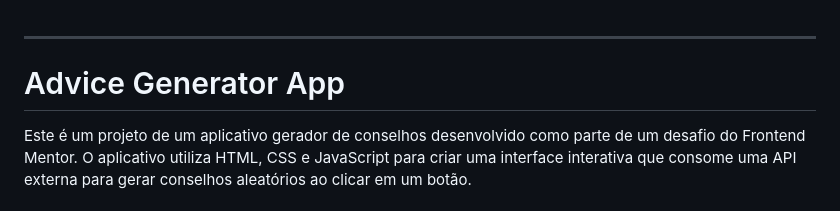
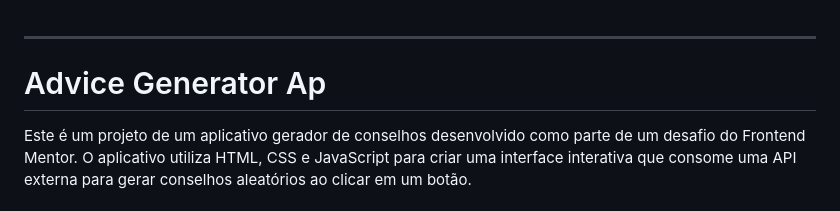
Before and after one commit to hamilton-vivas/gerador-de-conselhos, a Markdown page: README.md, the part around the change. Drawn GitHub-style.

Commit message:
teste link GitHub

```diff
--- a/README.md
+++ b/README.md
@@ -1,7 +1,7 @@
 
 ---
 
-# Advice Generator App
+# Advice Generator Ap
 
 Este é um projeto de um aplicativo gerador de conselhos desenvolvido como parte de um desafio do Frontend Mentor. O aplicativo utiliza HTML, CSS e JavaScript para criar uma interface interativa que consome uma API externa para gerar conselhos aleatórios ao clicar em um botão.
 
```
